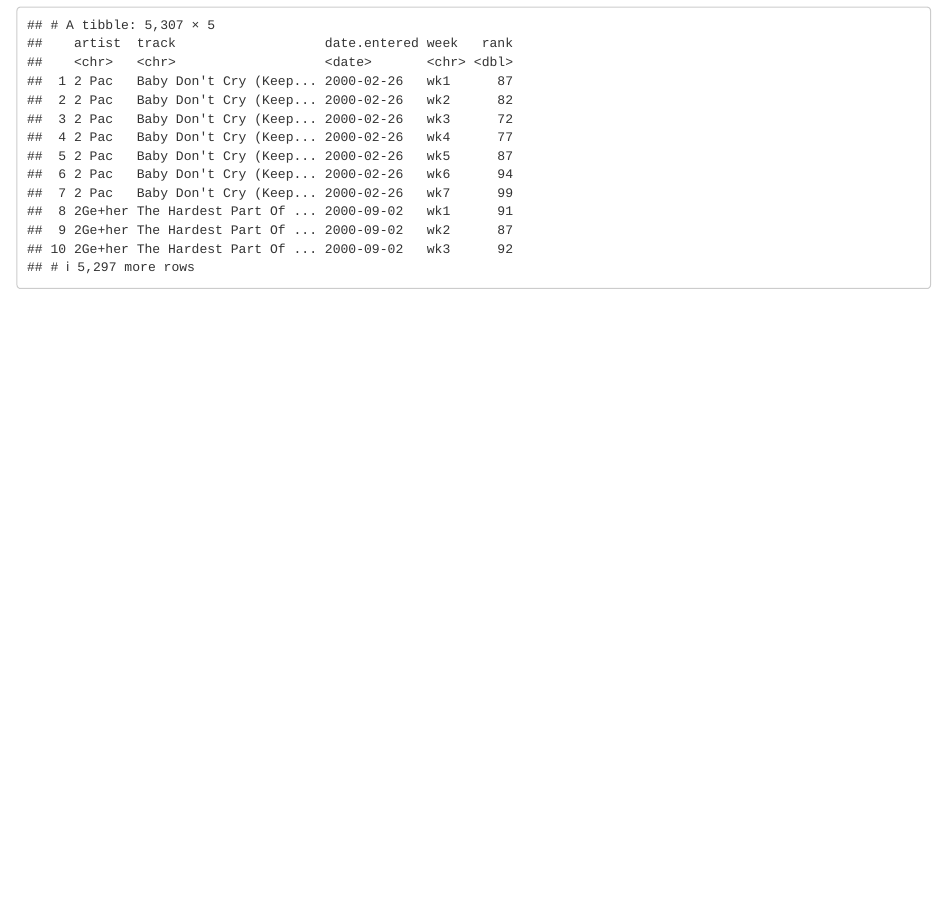
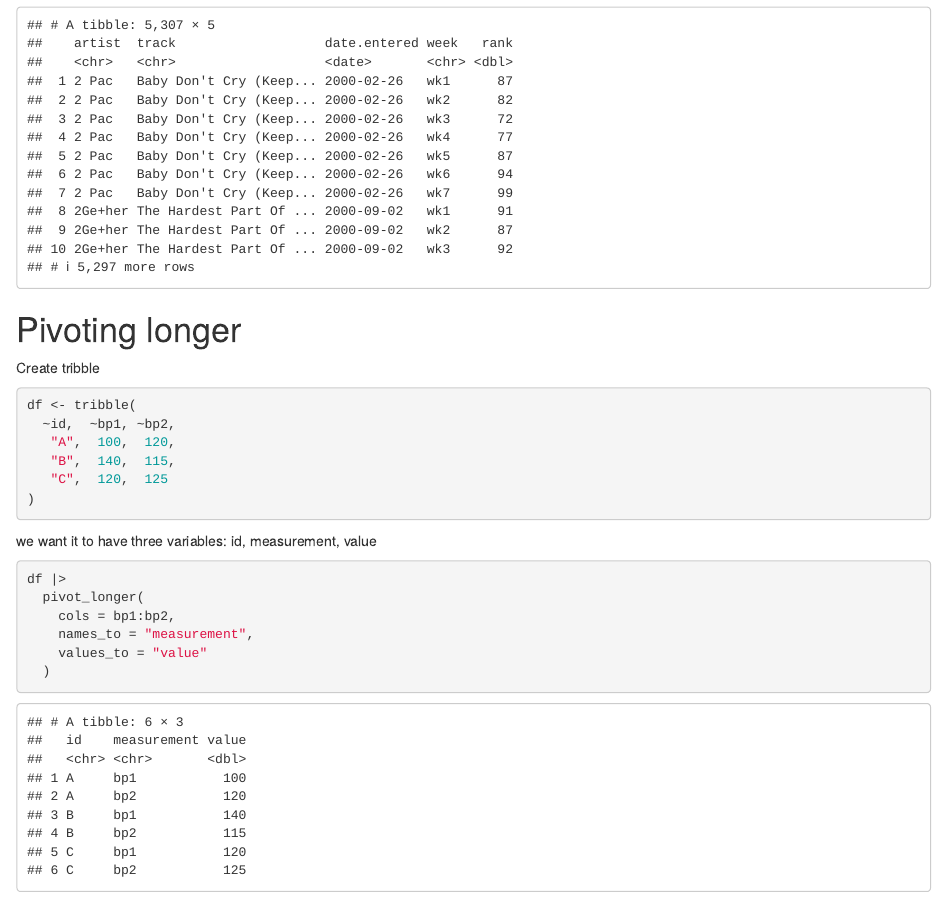
Before and after one commit to KirbyMV/MB5370_module04_personal, an R Markdown document (code/Workshop3.Rmd): the page in a window 1100 px wide, from 1110 px down. Rendered offline with R 4.5, knitr and Pandoc, with nearby package versions.

Commit message:
Pivot longer section complete

````diff
--- a/code/Workshop3.Rmd
+++ b/code/Workshop3.Rmd
@@ -37,3 +37,26 @@ billboard |>
     values_drop_na = TRUE
   )
 ```
+
+# Pivoting longer
+
+Create tribble
+```{r}
+df <- tribble(
+  ~id,  ~bp1, ~bp2,
+   "A",  100,  120,
+   "B",  140,  115,
+   "C",  120,  125
+)
+```
+
+we want it to have three variables: id, measurement, value
+
+```{r}
+df |>
+  pivot_longer(
+    cols = bp1:bp2,
+    names_to = "measurement",
+    values_to = "value"
+  )
+```
````
